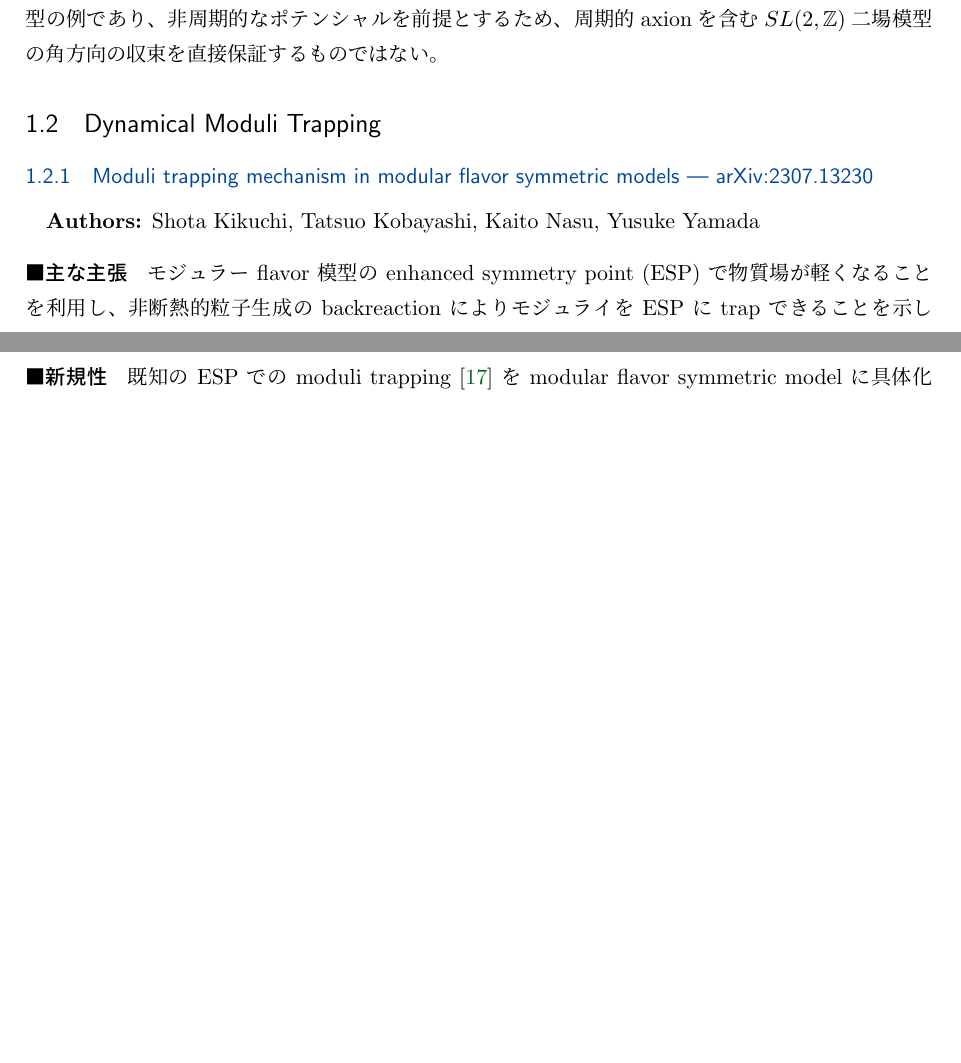
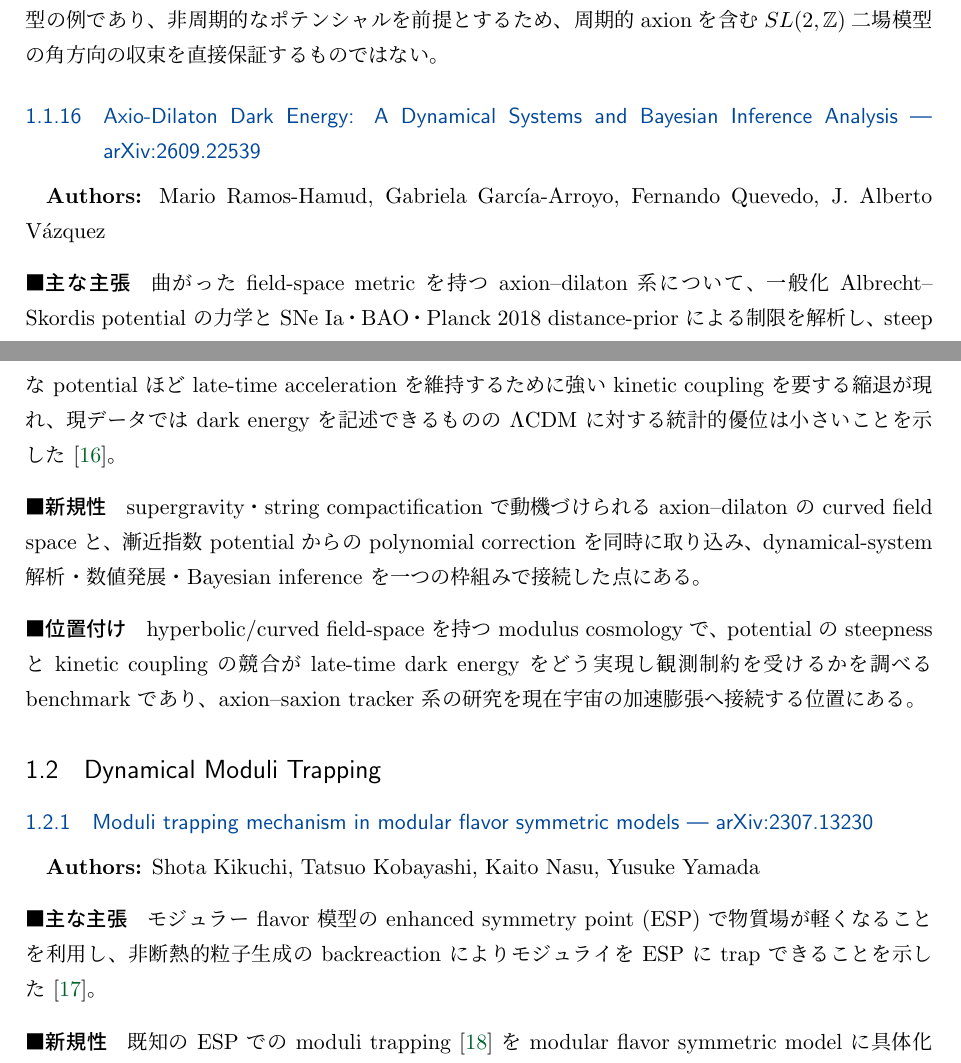
Before and after one commit to GRice-510/paper-reading-notes, a LaTeX document (main.tex, which reads sections/moduli-dynamics.tex): two parts of pages 14 and 15 of 88, joined at a grey line, cut so that both start at the same text, the shorter picture padded with empty space. Compiled offline with pLaTeX and dvipdfmx.

Commit message:
Include arXiv:2609.22539 in moduli dynamics notes

```diff
--- a/sections/moduli-dynamics.tex
+++ b/sections/moduli-dynamics.tex
@@ -17,6 +17,7 @@
 \paperinput{papers/2311.12429}
 \paperinput{papers/2604.25569}
 \paperinput{papers/2606.17019}
+\paperinput{papers/2609.22539}
 
 \subsection{Dynamical Moduli Trapping}
 
```
